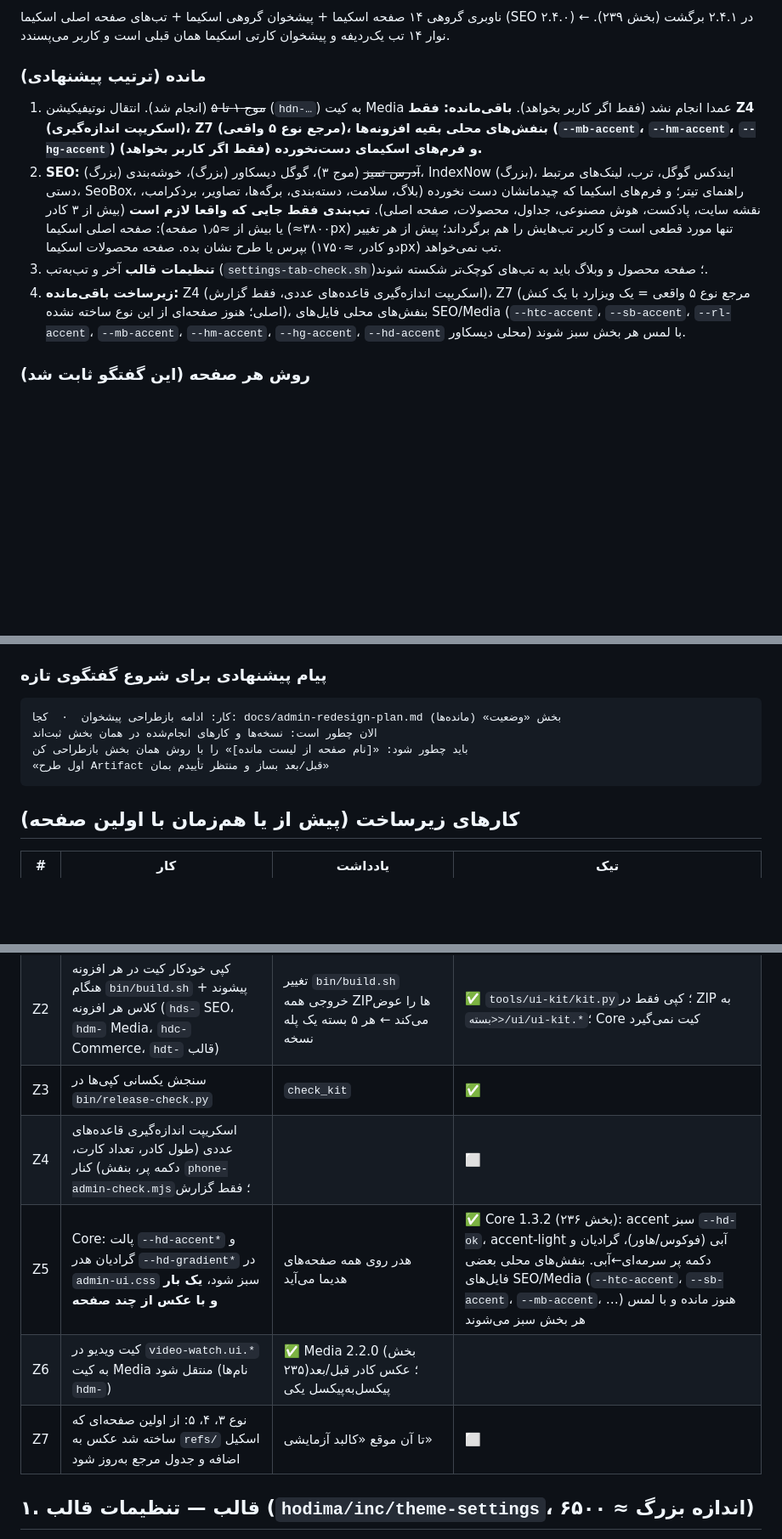
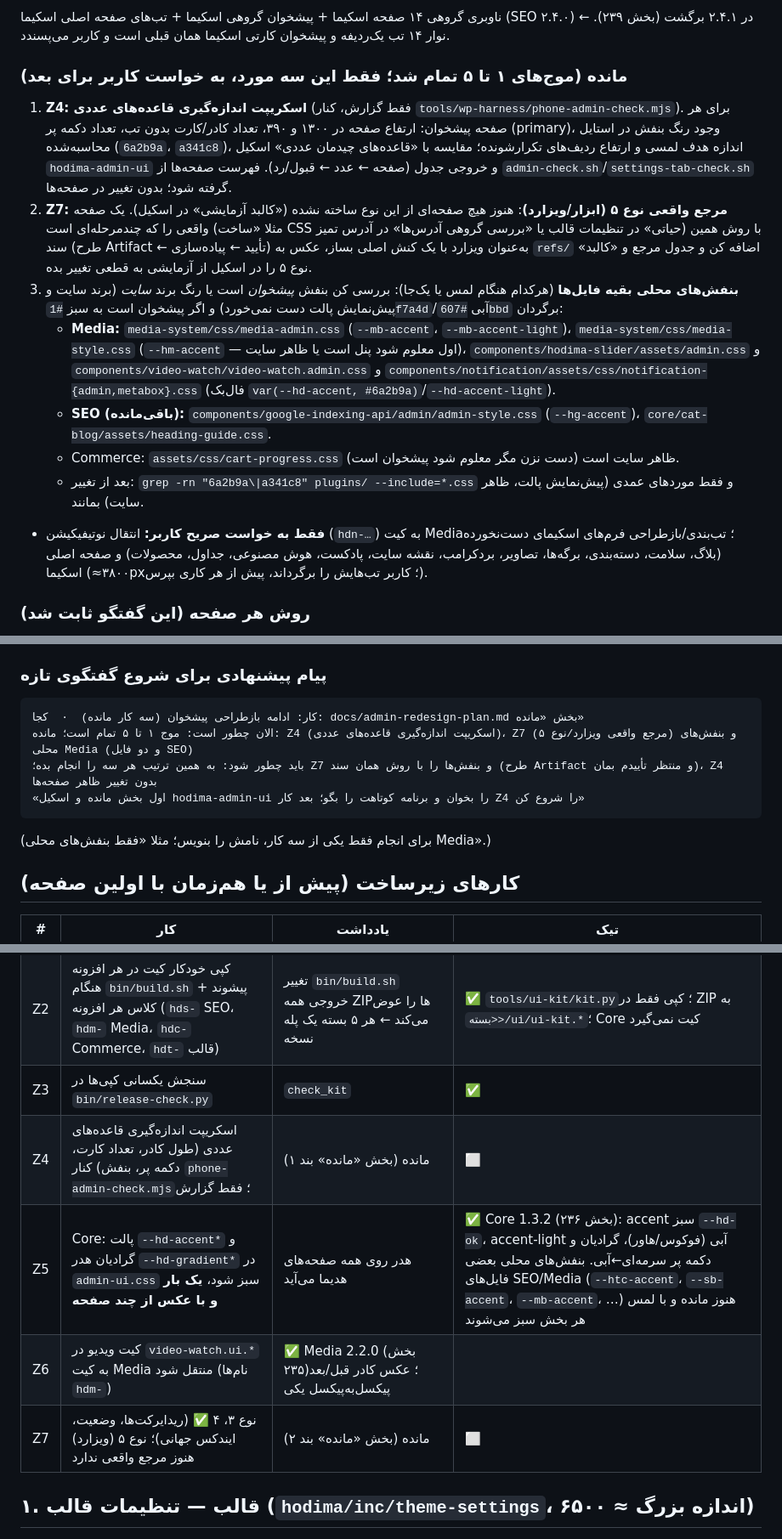
Before and after one commit to hodhodtoys-stack/hodima, a Markdown page: docs/admin-redesign-plan.md, 3 parts joined by grey strips. Shown at 85% size. Drawn GitHub-style; blank space fills up the shorter version.

Commit message:
Docs: record waves 1-5 lessons in skill; list remaining work (Z4, Z7, local purples)
Co-Authored-By: Claude Sonnet 5.5 <noreply@anthropic.com>
Claude-Session: https://claude.ai/code/session_018sxAsgbWmDWxCxheQbR5mb

````diff
--- a/docs/admin-redesign-plan.md
+++ b/docs/admin-redesign-plan.md
@@ -31,11 +33,15 @@
 ### برگردانده‌شده به خواست کاربر (دوباره نساز مگر خودش بخواهد)
 ناوبری گروهی ۱۴ صفحه اسکیما + پیشخوان گروهی اسکیما + تب‌های صفحه اصلی اسکیما (SEO ۲.۴.۰) ← در ۲.۴.۱ برگشت (بخش ۲۳۹). نوار ۱۴ تب یک‌ردیفه و پیشخوان کارتی اسکیما همان قبلی است و کاربر می‌پسندد.
 
-### مانده (ترتیب پیشنهادی)
-1. ~~موج ۱ تا ۵~~ (انجام شد). انتقال نوتیفیکیشن (`hdn-…`) به کیت Media عمدا انجام نشد (فقط اگر کاربر بخواهد). **باقی‌مانده: فقط Z4 (اسکریپت اندازه‌گیری)، Z7 (مرجع نوع ۵ واقعی)، بنفش‌های محلی بقیه افزونه‌ها (`--mb-accent`، `--hm-accent`، `--hg-accent`) و فرم‌های اسکیمای دست‌نخورده (فقط اگر کاربر بخواهد).**
-3. **SEO:** ~~آدرس تمیز~~ (موج ۳)، گوگل دیسکاور (بزرگ)، خوشه‌بندی (بزرگ)، IndexNow (بزرگ)، ایندکس گوگل، ترب، لینک‌های مرتبط دستی، SeoBox، راهنمای تیتر؛ و فرم‌های اسکیما که چیدمانشان دست نخورده (بلاگ، سلامت، دسته‌بندی، برگه‌ها، تصاویر، بردکرامب، نقشه سایت، پادکست، هوش مصنوعی، جداول، محصولات، صفحه اصلی). **تب‌بندی فقط جایی که واقعا لازم است** (بیش از ۳ کادر یا بیش از ≈۱٫۵ صفحه): صفحه اصلی اسکیما (≈۳۸۰۰px) تنها مورد قطعی است و کاربر تب‌هایش را هم برگرداند؛ پیش از هر تغییر بپرس یا طرح نشان بده. صفحه محصولات اسکیما (دو کادر، ≈۱۷۵۰px) تب نمی‌خواهد.
-4. **تنظیمات قالب** آخر و تب‌به‌تب (`settings-tab-check.sh`)؛ صفحه محصول و وبلاگ باید به تب‌های کوچک‌تر شکسته شوند.
-5. **زیرساخت باقی‌مانده:** Z4 (اسکریپت اندازه‌گیری قاعده‌های عددی، فقط گزارش)، Z7 (مرجع نوع ۵ واقعی = یک ویزارد با یک کنش اصلی؛ هنوز صفحه‌ای از این نوع ساخته نشده)، بنفش‌های محلی فایل‌های SEO/Media (`--htc-accent`، `--sb-accent`، `--rl-accent`، `--mb-accent`، `--hm-accent`، `--hg-accent`، `--hd-accent` محلی دیسکاور) با لمس هر بخش سبز شوند.
+### مانده (موج‌های ۱ تا ۵ تمام شد؛ فقط این سه مورد، به خواست کاربر برای بعد)
+1. **Z4: اسکریپت اندازه‌گیری قاعده‌های عددی** (فقط گزارش، کنار `tools/wp-harness/phone-admin-check.mjs`). برای هر صفحه پیشخوان: ارتفاع صفحه در ۱۳۰۰ و ۳۹۰، تعداد کادر/کارت بدون تب، تعداد دکمه پر (primary)، وجود رنگ بنفش در استایل محاسبه‌شده (`6a2b9a`، `a341c8`)، اندازه هدف لمسی و ارتفاع ردیف‌های تکرارشونده؛ مقایسه با «قاعده‌های چیدمان عددی» اسکیل `hodima-admin-ui` و خروجی جدول (صفحه ← عدد ← قبول/رد). فهرست صفحه‌ها از `admin-check.sh`/`settings-tab-check.sh` گرفته شود؛ بدون تغییر در صفحه‌ها.
+2. **Z7: مرجع واقعی نوع ۵ (ابزار/ویزارد)**: هنوز هیچ صفحه‌ای از این نوع ساخته نشده («کالبد آزمایشی» در اسکیل). یک صفحه واقعی را که چندمرحله‌ای است (مثلا «ساخت CSS حیاتی» در تنظیمات قالب یا «بررسی گروهی آدرس‌ها» در آدرس تمیز) با روش همین سند (طرح Artifact ← تأیید ← پیاده‌سازی) به‌عنوان ویزارد با یک کنش اصلی بساز، عکس به `refs/` اضافه کن و جدول مرجع و «کالبد» نوع ۵ را در اسکیل از آزمایشی به قطعی تغییر بده.
+3. **بنفش‌های محلی بقیه فایل‌ها** (هرکدام هنگام لمس یا یک‌جا): بررسی کن بنفش *پیشخوان* است یا رنگ برند *سایت* (برند سایت و پیش‌نمایش پالت دست نمی‌خورد) و اگر پیشخوان است به سبز `#1f7a4d`/آبی `#607bbd` برگردان:
+   - **Media:** `media-system/css/media-admin.css` (`--mb-accent`، `--mb-accent-light`)، `media-system/css/media-style.css` (`--hm-accent` — اول معلوم شود پنل است یا ظاهر سایت)، `components/hodima-slider/assets/admin.css` و `components/video-watch/video-watch.admin.css` و `components/notification/assets/css/notification-{admin,metabox}.css` (فال‌بک `var(--hd-accent, #6a2b9a)`/`--hd-accent-light`).
+   - **SEO (باقی‌مانده):** `components/google-indexing-api/admin/admin-style.css` (`--hg-accent`)، `core/cat-blog/assets/heading-guide.css`.
+   - Commerce: `assets/css/cart-progress.css` ظاهر سایت است (دست نزن مگر معلوم شود پیشخوان است).
+   - بعد از تغییر: `grep -rn "6a2b9a\|a341c8" plugins/ --include=*.css` و فقط موردهای عمدی (پیش‌نمایش پالت، ظاهر سایت) بمانند.
+- **فقط به خواست صریح کاربر:** انتقال نوتیفیکیشن (`hdn-…`) به کیت Media؛ تب‌بندی/بازطراحی فرم‌های اسکیمای دست‌نخورده (بلاگ، سلامت، دسته‌بندی، برگه‌ها، تصاویر، بردکرامب، نقشه سایت، پادکست، هوش مصنوعی، جداول، محصولات) و صفحه اصلی اسکیما (≈۳۸۰۰px؛ کاربر تب‌هایش را برگرداند، پیش از هر کاری بپرس).
 
 ### روش هر صفحه (این گفتگو ثابت شد)
 1. صفحه را با ابزار تست رندر و عکس بگیر (`admin-render.php <slug>` + `admin-shot.mjs`؛ داده آزمایشی لازم بود با `wp-eval.php` بریز)، کد را کامل بخوان، نوع صفحه را از اسکیل انتخاب کن.
@@ -52,11 +58,12 @@
 
 ### پیام پیشنهادی برای شروع گفتگوی تازه
 ```
-کار: ادامه بازطراحی پیشخوان  ·  کجا: docs/admin-redesign-plan.md بخش «وضعیت» (مانده‌ها)
-الان چطور است: نسخه‌ها و کارهای انجام‌شده در همان بخش ثبت‌اند
-باید چطور شود: «[نام صفحه از لیست مانده]» را با روش همان بخش بازطراحی کن
-«اول طرح Artifact قبل/بعد بساز و منتظر تأییدم بمان»
+کار: ادامه بازطراحی پیشخوان (سه کار مانده)  ·  کجا: docs/admin-redesign-plan.md بخش «مانده»
+الان چطور است: موج ۱ تا ۵ تمام است؛ مانده: Z4 (اسکریپت اندازه‌گیری قاعده‌های عددی)، Z7 (مرجع واقعی ویزارد/نوع ۵) و بنفش‌های محلی Media (و دو فایل SEO)
+باید چطور شود: به همین ترتیب هر سه را انجام بده؛ Z7 و بنفش‌ها را با روش همان سند (طرح Artifact و منتظر تأییدم بمان)، Z4 بدون تغییر ظاهر صفحه‌ها
+«اول بخش مانده و اسکیل hodima-admin-ui را بخوان و برنامه کوتاهت را بگو؛ بعد کار Z4 را شروع کن»
 ```
+(برای انجام فقط یکی از سه کار، نامش را بنویس؛ مثلا «فقط بنفش‌های محلی Media».)
 
 ## کارهای زیرساخت (پیش از یا هم‌زمان با اولین صفحه)
 | # | کار | یادداشت | تیک |
@@ -64,10 +71,10 @@
 | Z1 | ساخت `tools/ui-kit/` (تب، نوار وضعیت، انتخاب رسانه، لیست تکرارشونده، چک‌لیست، جمع‌شونده) | منبع از کیت محلی ویدیو (`video-watch.ui.css/js`) | ✅ قالب ۴.۰.۱ و افزونه‌ها (بخش ۲۳۴؛ کلاس‌ها `hdk-` نمادین، ریشه `.hdk-ui`) |
 | Z2 | کپی خودکار کیت در هر افزونه هنگام `bin/build.sh` + پیشوند کلاس هر افزونه (`hds-` SEO، `hdm-` Media، `hdc-` Commerce، `hdt-` قالب) | تغییر `bin/build.sh` خروجی همه ZIPها را عوض می‌کند ← هر ۵ بسته یک پله نسخه | ✅ `tools/ui-kit/kit.py`؛ کپی فقط در ZIP به `<بسته>/ui/ui-kit.*`؛ Core کیت نمی‌گیرد |
 | Z3 | سنجش یکسانی کپی‌ها در `bin/release-check.py` | `check_kit` | ✅ |
-| Z4 | اسکریپت اندازه‌گیری قاعده‌های عددی (طول کادر، تعداد کارت، دکمه پر، بنفش) کنار `phone-admin-check.mjs`؛ فقط گزارش | | ⬜ |
+| Z4 | اسکریپت اندازه‌گیری قاعده‌های عددی (طول کادر، تعداد کارت، دکمه پر، بنفش) کنار `phone-admin-check.mjs`؛ فقط گزارش | مانده (بخش «مانده» بند ۱) | ⬜ |
 | Z5 | Core: پالت `--hd-accent*` و گرادیان هدر `--hd-gradient*` در `admin-ui.css` سبز شود، **یک بار و با عکس از چند صفحه** | هدر روی همه صفحه‌های هدیما می‌آید | ✅ Core 1.3.2 (بخش ۲۳۶): accent سبز `--hd-ok`، accent-light آبی (فوکوس/هاور)، گرادیان و دکمه پر سرمه‌ای←آبی. بنفش‌های محلی بعضی فایل‌های SEO/Media (`--htc-accent`، `--sb-accent`، `--mb-accent`، …) هنوز مانده و با لمس هر بخش سبز می‌شوند |
 | Z6 | کیت ویدیو در `video-watch.ui.*` به کیت Media منتقل شود (نام‌ها `hdm-`) | ✅ Media 2.2.0 (بخش ۲۳۵)؛ عکس کادر قبل/بعد پیکسل‌به‌پیکسل یکی |
-| Z7 | نوع ۳، ۴، ۵: از اولین صفحه‌ای که ساخته شد عکس به `refs/` اسکیل اضافه و جدول مرجع به‌روز شود | تا آن موقع «کالبد آزمایشی» | ⬜ |
+| Z7 | نوع ۳، ۴ ✅ (ریدایرکت‌ها، وضعیت، ایندکس جهانی)؛ نوع ۵ (ویزارد) هنوز مرجع واقعی ندارد | مانده (بخش «مانده» بند ۲) | ⬜ |
 
 ## ۱. قالب — تنظیمات قالب (`hodima/inc/theme-settings`، اندازه بزرگ ≈ ۶۵۰۰)
 منوی «تنظیمات قالب هدیما»؛ نوع ۱ (تنظیمات رفتار) با تب. اسکیل `hodima-theme` هم باید خوانده شود. تب‌ها (۲۰) با ابزار `settings-tab-check.sh <تب> --ref HEAD` سنجیده می‌شوند. بنفش: `fields.php` (احتمالا پالت پیش‌فرض برند سایت: مجاز؛ بررسی شود).
````
Also changed, not shown: other parts of docs/admin-redesign-plan.md (+3 -1 lines), 1 other file.
